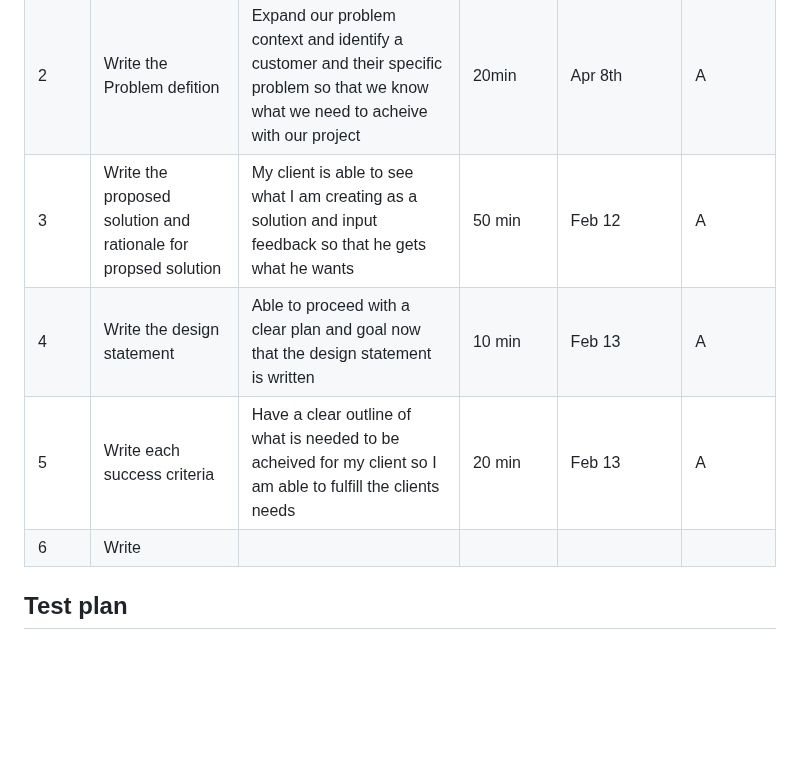
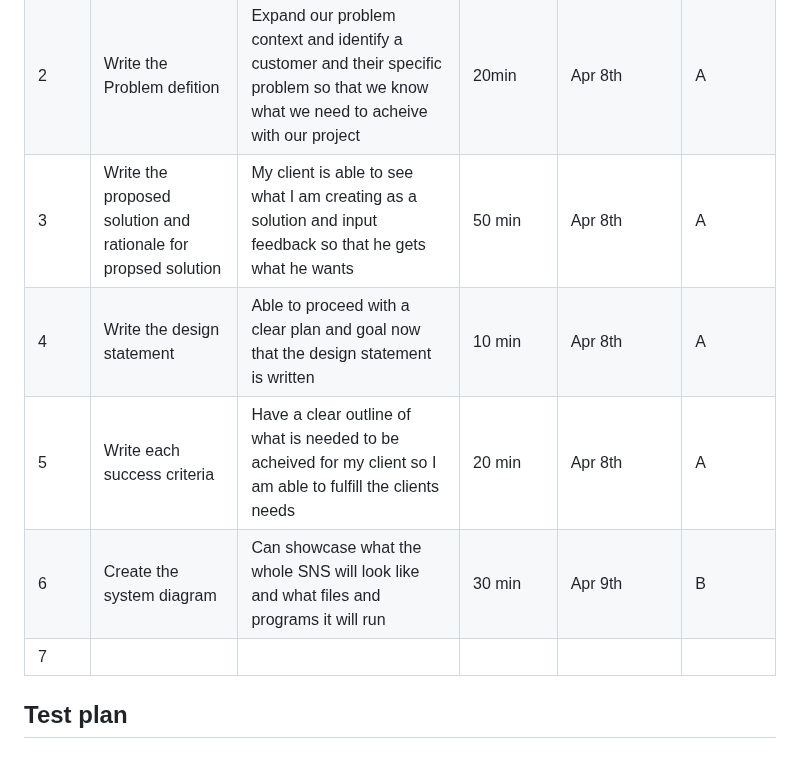
Before and after one commit to KaiFig/Unit_4, a Markdown page: Project/read_me.md, the part around the change. Rendered like a GitHub page; blank space fills up the shorter version.

```diff
--- a/Project/read_me.md
+++ b/Project/read_me.md
@@ -45,9 +45,10 @@ I will to design and make a social medai site for a client who is a high school
 |---------|---------------------------------------------------------------|-----------------------------------------------------------------------------------------------------------------|---------------|------------------------|-----------|
 | 1       | Meeting my client                         | To identify what my client wants for a database  | 15min         | Apr 8th               | A         |
 | 2       | Write the Problem defition                        | Expand our problem context and identify a customer and their specific problem so that we know what we need to acheive with our project  |  20min         | Apr 8th          | A         |
-|3       | Write the proposed solution and rationale for propsed solution  | My client is able to see what I am creating as a solution and input feedback so that he gets what he wants |50 min | Feb 12    | A     |
-|4       | Write the design statement | Able to proceed with a clear plan and goal now that the design statement is written    | 10 min  | Feb 13  | A |
-|5       | Write each success criteria  | Have a clear outline of what is needed to be acheived for my client so I am able to fulfill the clients needs   | 20 min | Feb 13 | A  |
-|6       | Write
+|3       | Write the proposed solution and rationale for propsed solution  | My client is able to see what I am creating as a solution and input feedback so that he gets what he wants |50 min | Apr 8th    | A     |
+|4       | Write the design statement | Able to proceed with a clear plan and goal now that the design statement is written    | 10 min  | Apr 8th  | A |
+|5       | Write each success criteria  | Have a clear outline of what is needed to be acheived for my client so I am able to fulfill the clients needs   | 20 min | Apr 8th | A  |
+|6       | Create the system diagram  | Can showcase what the whole SNS will look like and what files and programs it will run  | 30 min  | Apr 9th | B  |
+|7       |
 
 ## Test plan
```
